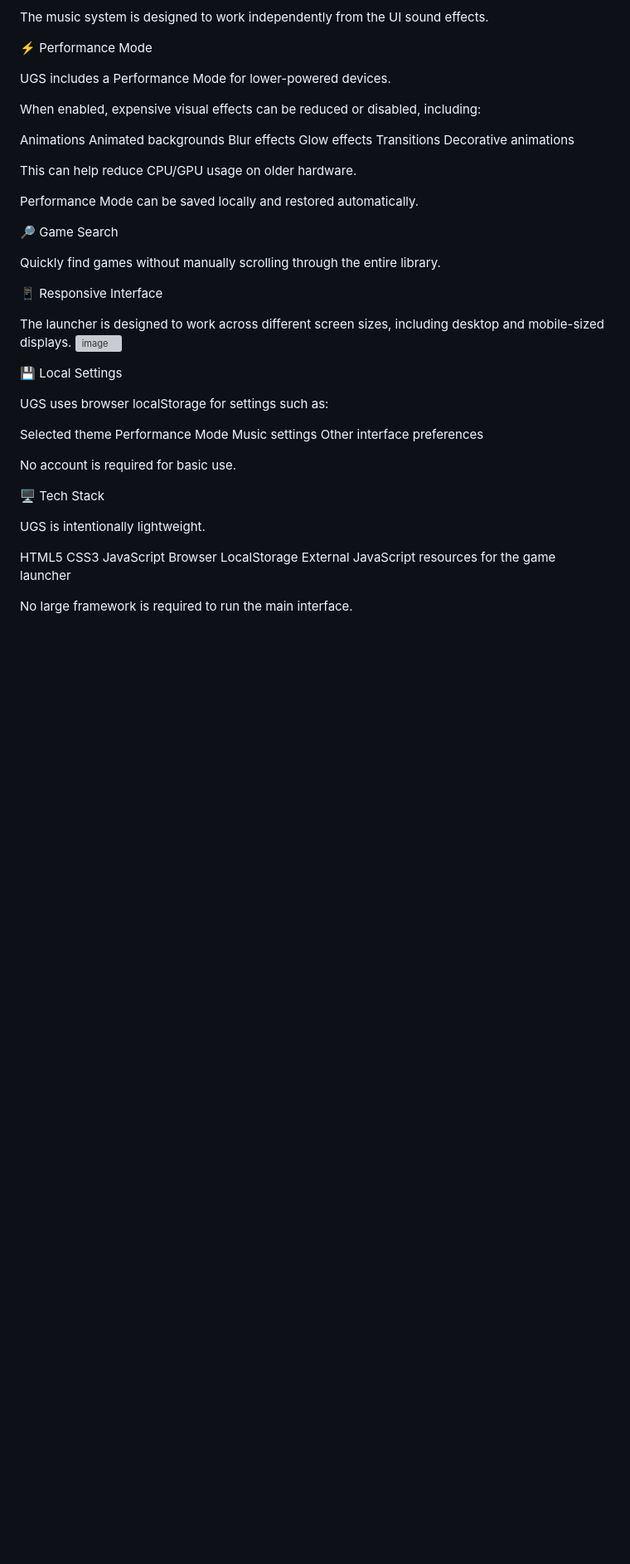
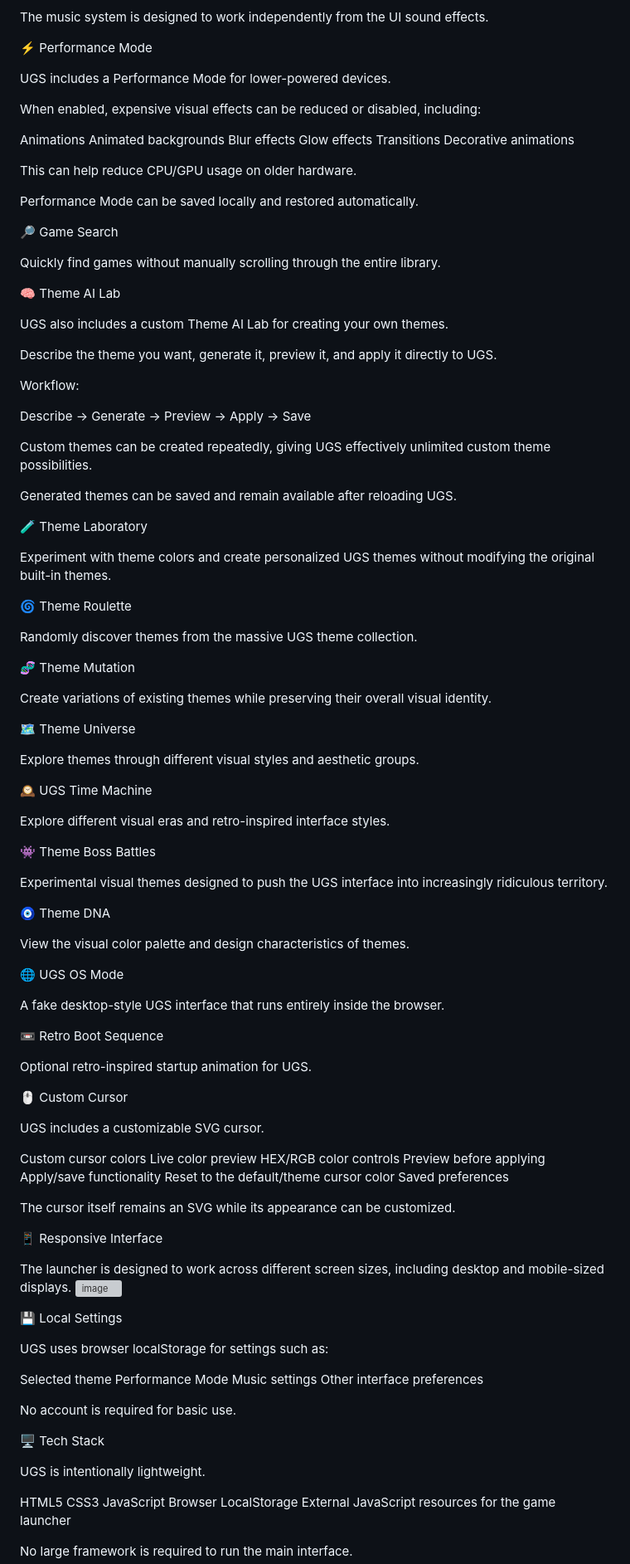
Before and after one commit to ppppp44/game, a Markdown page: README.md, the part around the change. Shown at 83% size. Rendered like a GitHub page; blank space fills up the shorter version; grey boxes are pictures that could not be loaded.

Commit message:
Expand README with new theme features and functionalities
Added new features including Theme AI Lab, Theme Laboratory, Theme Roulette, Theme Mutation, Theme Universe, UGS Time Machine, Theme Boss Battles, Theme DNA, UGS OS Mode, Retro Boot Sequence, and Custom Cursor to the README.

```diff
--- a/README.md
+++ b/README.md
@@ -79,6 +79,70 @@ Performance Mode can be saved locally and restored automatically.
 🔎 Game Search
 
 Quickly find games without manually scrolling through the entire library.
+
+🧠 Theme AI Lab
+
+UGS also includes a custom Theme AI Lab for creating your own themes.
+
+Describe the theme you want, generate it, preview it, and apply it directly to UGS.
+
+Workflow:
+
+Describe → Generate → Preview → Apply → Save
+
+Custom themes can be created repeatedly, giving UGS effectively unlimited custom theme possibilities.
+
+Generated themes can be saved and remain available after reloading UGS.
+
+🧪 Theme Laboratory
+
+Experiment with theme colors and create personalized UGS themes without modifying the original built-in themes.
+
+🌀 Theme Roulette
+
+Randomly discover themes from the massive UGS theme collection.
+
+🧬 Theme Mutation
+
+Create variations of existing themes while preserving their overall visual identity.
+
+🗺️ Theme Universe
+
+Explore themes through different visual styles and aesthetic groups.
+
+🕰️ UGS Time Machine
+
+Explore different visual eras and retro-inspired interface styles.
+
+👾 Theme Boss Battles
+
+Experimental visual themes designed to push the UGS interface into increasingly ridiculous territory.
+
+🧿 Theme DNA
+
+View the visual color palette and design characteristics of themes.
+
+🌐 UGS OS Mode
+
+A fake desktop-style UGS interface that runs entirely inside the browser.
+
+📼 Retro Boot Sequence
+
+Optional retro-inspired startup animation for UGS.
+
+🖱️ Custom Cursor
+
+UGS includes a customizable SVG cursor.
+
+Custom cursor colors
+Live color preview
+HEX/RGB color controls
+Preview before applying
+Apply/save functionality
+Reset to the default/theme cursor color
+Saved preferences
+
+The cursor itself remains an SVG while its appearance can be customized.
 
 📱 Responsive Interface
 
```
